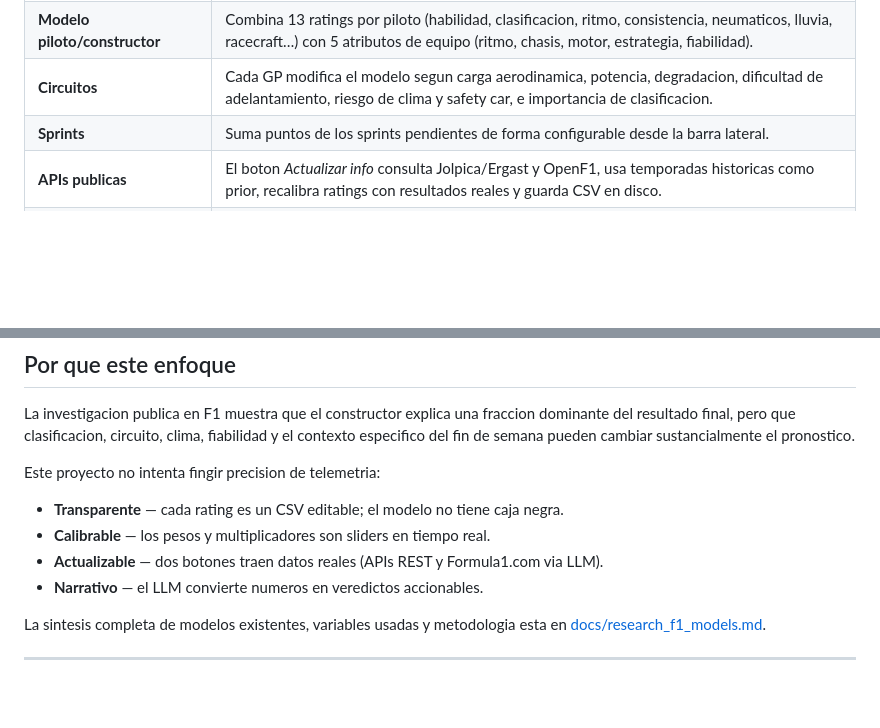
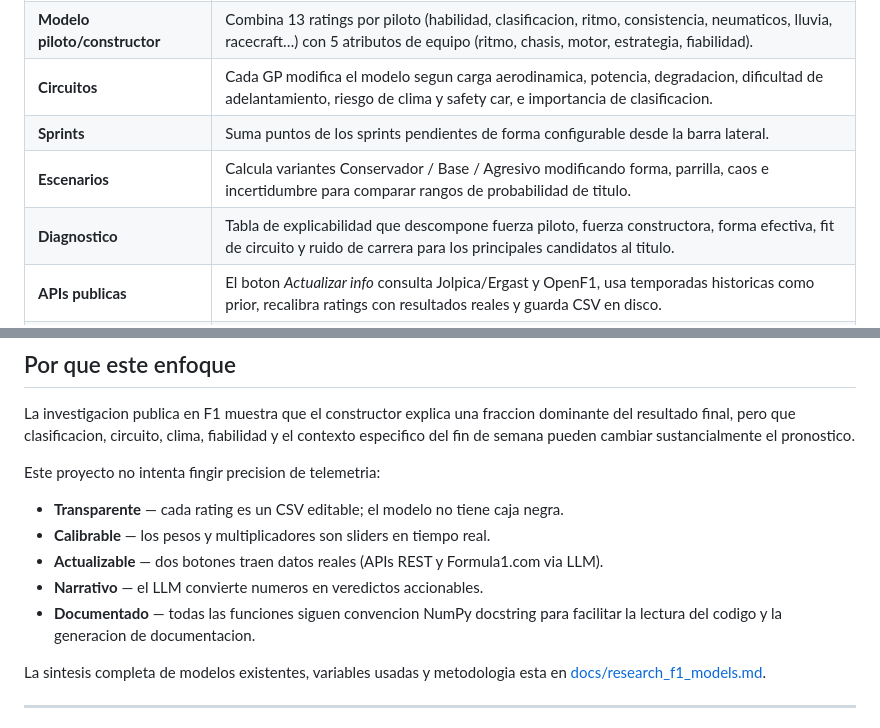
Before and after one commit to fjgonzalezmgt/F1-Results, a Markdown page: README.md, 2 parts joined by grey strips. Rendered like a GitHub page; blank space fills up the shorter version.

Commit message:
Add scenarios and diagnostics sections to README for enhanced simulation insights

```diff
--- a/README.md
+++ b/README.md
@@ -38,6 +38,8 @@ Aplicacion Streamlit para simular el campeonato de Formula 1 2026 combinando un
 | **Modelo piloto/constructor** | Combina 13 ratings por piloto (habilidad, clasificacion, ritmo, consistencia, neumaticos, lluvia, racecraft…) con 5 atributos de equipo (ritmo, chasis, motor, estrategia, fiabilidad). |
 | **Circuitos** | Cada GP modifica el modelo segun carga aerodinamica, potencia, degradacion, dificultad de adelantamiento, riesgo de clima y safety car, e importancia de clasificacion. |
 | **Sprints** | Suma puntos de los sprints pendientes de forma configurable desde la barra lateral. |
+| **Escenarios** | Calcula variantes Conservador / Base / Agresivo modificando forma, parrilla, caos e incertidumbre para comparar rangos de probabilidad de titulo. |
+| **Diagnostico** | Tabla de explicabilidad que descompone fuerza piloto, fuerza constructora, forma efectiva, fit de circuito y ruido de carrera para los principales candidatos al titulo. |
 | **APIs publicas** | El boton *Actualizar info* consulta Jolpica/Ergast y OpenF1, usa temporadas historicas como prior, recalibra ratings con resultados reales y guarda CSV en disco. |
 | **Formula1.com via LLM** | El boton *Actualizar F1.com con LLM* usa `web_search` de OpenAI restringido a Formula1.com para line-up, standings y calendario oficial. |
 | **LLM de contexto** | Busca noticias del proximo GP (clima, parrilla, upgrades, sanciones) y genera un veredicto narrativo sobre pilotos, constructores y escenarios. |
@@ -269,6 +271,7 @@ Este proyecto no intenta fingir precision de telemetria:
 - **Calibrable** — los pesos y multiplicadores son sliders en tiempo real.
 - **Actualizable** — dos botones traen datos reales (APIs REST y Formula1.com via LLM).
 - **Narrativo** — el LLM convierte numeros en veredictos accionables.
+- **Documentado** — todas las funciones siguen convencion NumPy docstring para facilitar la lectura del codigo y la generacion de documentacion.
 
 La sintesis completa de modelos existentes, variables usadas y metodologia esta en [docs/research_f1_models.md](docs/research_f1_models.md).
 
```
Also changed, not shown: other parts of README.md (+1 -1 lines).
